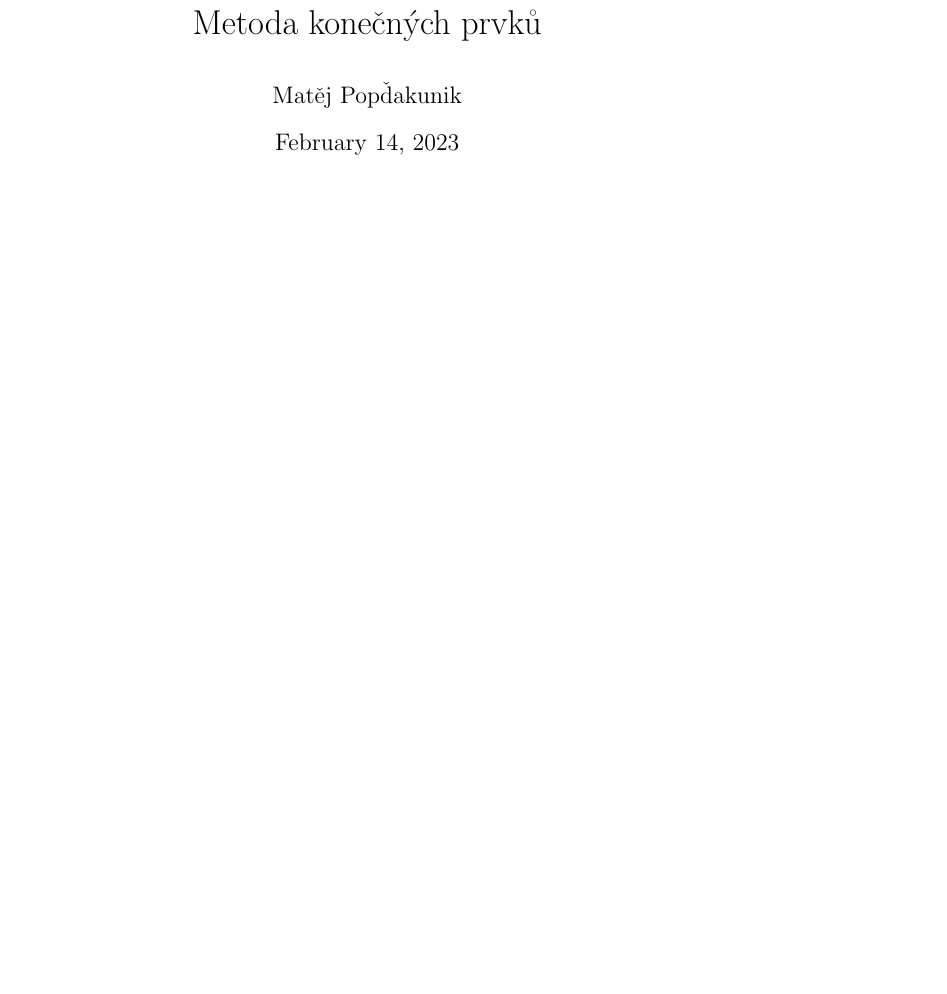
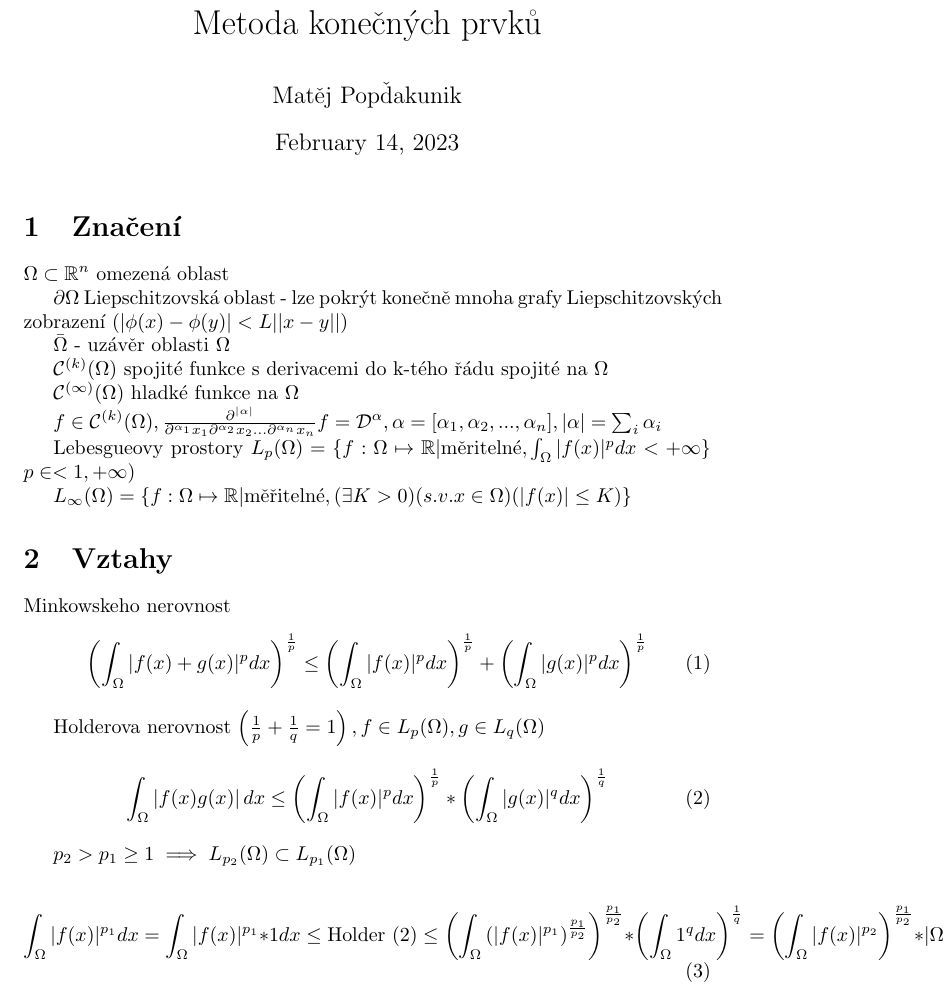
Before and after one commit to m-at-FNSPE/MKP-latex, a LaTeX document (main.tex, which reads hodiny/13-2.tex): part of the page, cut so that both start at the same text, the shorter picture padded with empty space. Compiled offline with pdfLaTeX.

Commit message:
Pulka prvni hodiny

```diff
--- /dev/null
+++ b/hodiny/13-2.tex
@@ -0,0 +1,71 @@
+\documentclass[../main.tex]{subfiles}
+\graphicspath{{\subfix{../images/}}}
+\begin{document}
+
+\section{Značení}
+
+
+$\Omega \subset \mathbb{R}^n$ omezená oblast
+
+$\partial\Omega$ Liepschitzovská oblast - lze pokrýt konečně mnoha grafy Liepschitzovských zobrazení ($|\phi(x) -  \phi(y)| < L ||x-y||$)
+
+$\bar{\Omega}$ - uzávěr oblasti $\Omega$
+
+$\mathcal{C}^{(k)}(\Omega)$ spojité funkce s derivacemi do k-tého řádu spojité na $\Omega$
+
+$\mathcal{C}^{(\infty)}(\Omega)$ hladké funkce na $\Omega$
+
+
+$f\in\continuous{k}, \frac{\partial^{|\alpha|}}{\partial^{\alpha_1}x_1\partial^{\alpha_2}x_2...\partial^{\alpha_n}x_n} f = \mathcal{D}^\alpha, \alpha = [\alpha_1, \alpha_2, ..., \alpha_n], |\alpha|=\sum_i \alpha_i $
+
+
+
+
+Lebesgueovy prostory
+$L_p(\Omega) = \{f: \Omega \mapsto \mathbb{R}| \text{měritelné}, \int_{\Omega}|f(x)|^p dx < +\infty \}$
+$p \in <1, +\infty)$
+
+$L_\infty(\Omega) = \{  f:\Omega\mapsto\mathbb{R} | \text{měřitelné}, (\exists K > 0)(s.v. x \in\Omega)(|f(x)| \leq K)  \}$
+
+
+\section{Vztahy}
+
+Minkowskeho nerovnost
+\begin{equation}\label{eq:Mink}
+    \left ( \int_\Omega |f(x) + g(x)|^p dx \right ) ^{\frac{1}{p}} \leq \left ( \int_\Omega |f(x)|^p dx \right ) ^{\frac{1}{p}} + \left ( \int_\Omega |g(x)|^p dx \right ) ^{\frac{1}{p}}
+\end{equation}
+
+
+Holderova nerovnost
+$\left (  \frac{1}{p} + \frac{1}{q} = 1 \right ), f \in L_p(\Omega), g \in L_q(\Omega)$
+\begin{equation}\label{eq:Holder}
+    \int_\Omega \left| f(x)g(x) \right| dx \leq \left ( \int_\Omega |f(x)|^p dx \right ) ^{\frac{1}{p}} * \left ( \int_\Omega |g(x)|^q dx \right ) ^{\frac{1}{q}}
+\end{equation}
+
+$p_2 > p_1 \geq 1 \implies L_{p_2}(\Omega) \subset L_{p_1}(\Omega)$
+
+
+\begin{equation}
+    \int_\Omega |f(x)|^{p_1}dx = \int_\Omega |f(x)|^{p_1} * 1dx \leq \text{Holder \eqref{eq:Holder}} \leq \left ( \int_\Omega \left ( |f(x)|^{p_1}\right )^{\frac{p_1}{p_2}} \right )^\frac{p_1}{p_2} * \left ( \int_\Omega 1 ^q dx \right ) ^ \frac{1}{q} = \left( \int_\Omega |f(x)|^{p_2} \right)^{\frac{p_1}{p_2}} * |\Omega| = |\Omega| \int_\Omega |f(x)|^{p_2}
+\end{equation}
+
+
+
+
+
+
+
+
+
+
+
+
+
+
+
+
+
+
+
+
+\end{document}
--- a/main.tex
+++ b/main.tex
@@ -1,13 +1,23 @@
 \documentclass{article}
 \title{Metoda konečných prvků}
 \author{Matěj Popďakunik}
+
+\usepackage{amssymb}
+\usepackage{amsmath}
+
+
+\usepackage{subfiles}
+
+\begin{document}
+
+%Custom commands
+\newcommand{\continuous}[2][\Omega]{\mathcal{C}^{(#2)}(#1)}
 
 
 
 
 
+\maketitle
 
 
-\begin{document}
-\maketitle
 
```
Also changed, not shown: hodiny/template.tex (added, +11 -0 lines), main.tex (1 more changed lines), 1 other file.
